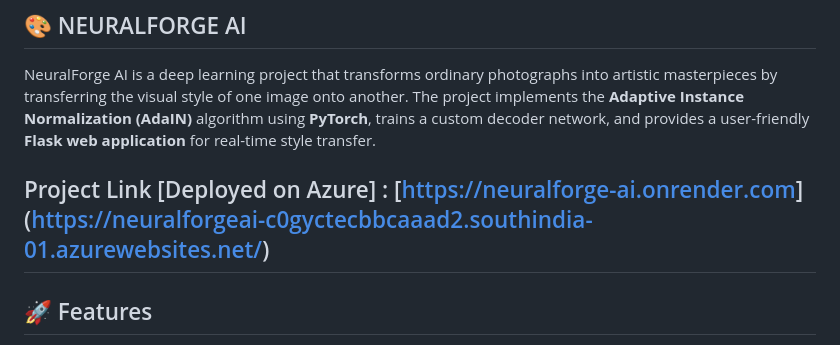
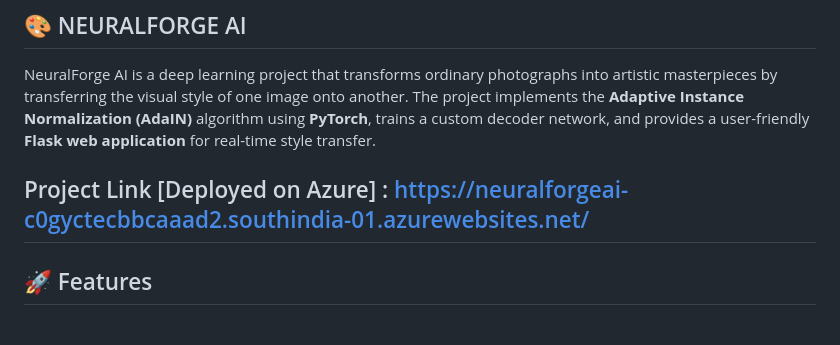
Before and after one commit to MrunaliniPachpute/NeuralForge_AI, a Markdown page: README.md, the part around the change. Rendered like a GitHub page.

Commit message:
Fix project link formatting in README
Updated project link formatting in README.md.

```diff
--- a/README.md
+++ b/README.md
@@ -8,7 +8,7 @@
 
 NeuralForge AI is a deep learning project that transforms ordinary photographs into artistic masterpieces by transferring the visual style of one image onto another. The project implements the **Adaptive Instance Normalization (AdaIN)** algorithm using **PyTorch**, trains a custom decoder network, and provides a user-friendly **Flask web application** for real-time style transfer.
 
-Project Link [Deployed on Azure] : <link style="color : blue"> [[https://neuralforge-ai.onrender.com](https://neuralforgeai-c0gyctecbbcaaad2.southindia-01.azurewebsites.net/)](https://neuralforgeai-c0gyctecbbcaaad2.southindia-01.azurewebsites.net/) </link>
+Project Link [Deployed on Azure] : <link style="color : blue"> https://neuralforgeai-c0gyctecbbcaaad2.southindia-01.azurewebsites.net/ </link>
 ---
 
 ## 🚀 Features
```
